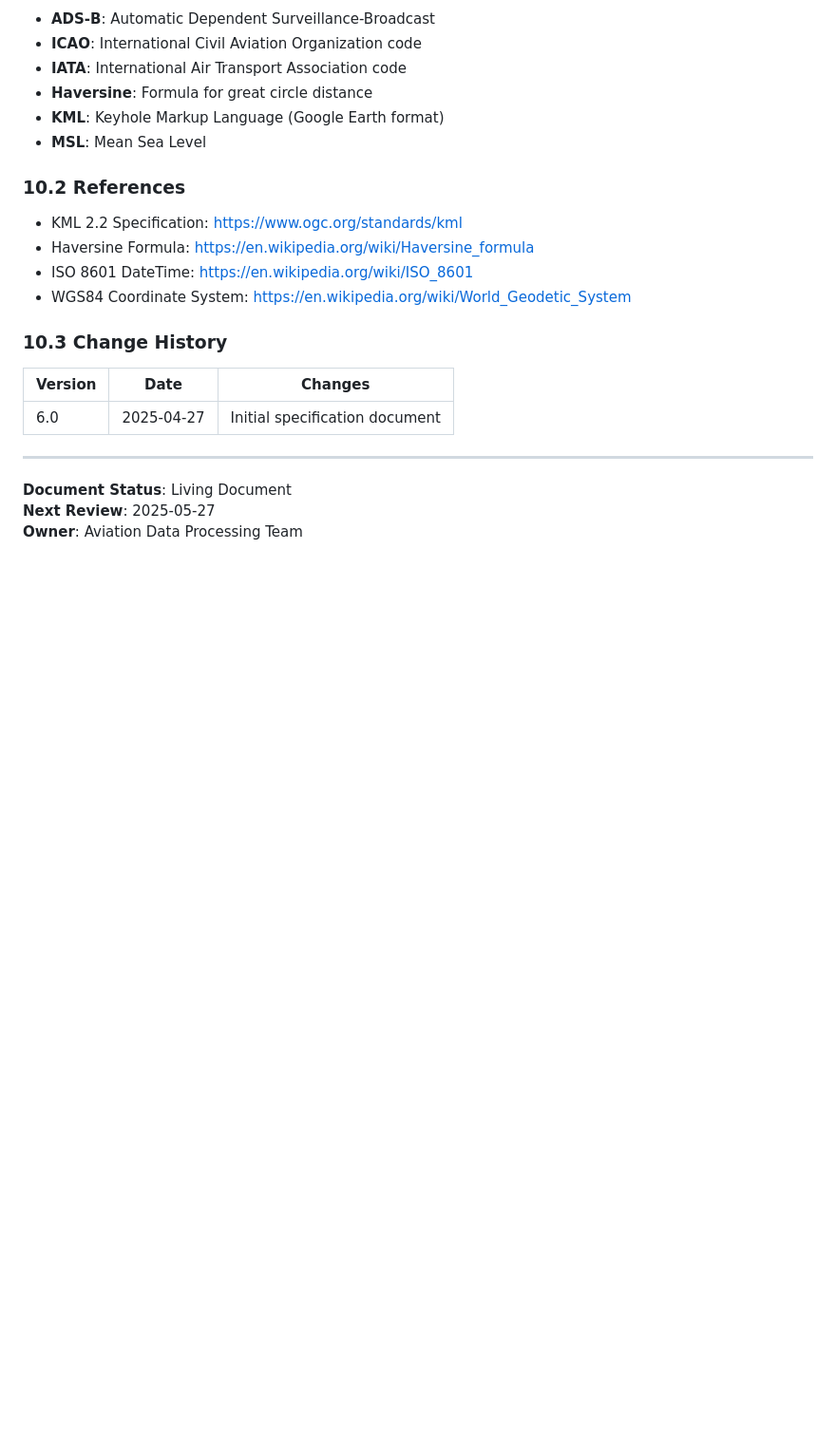
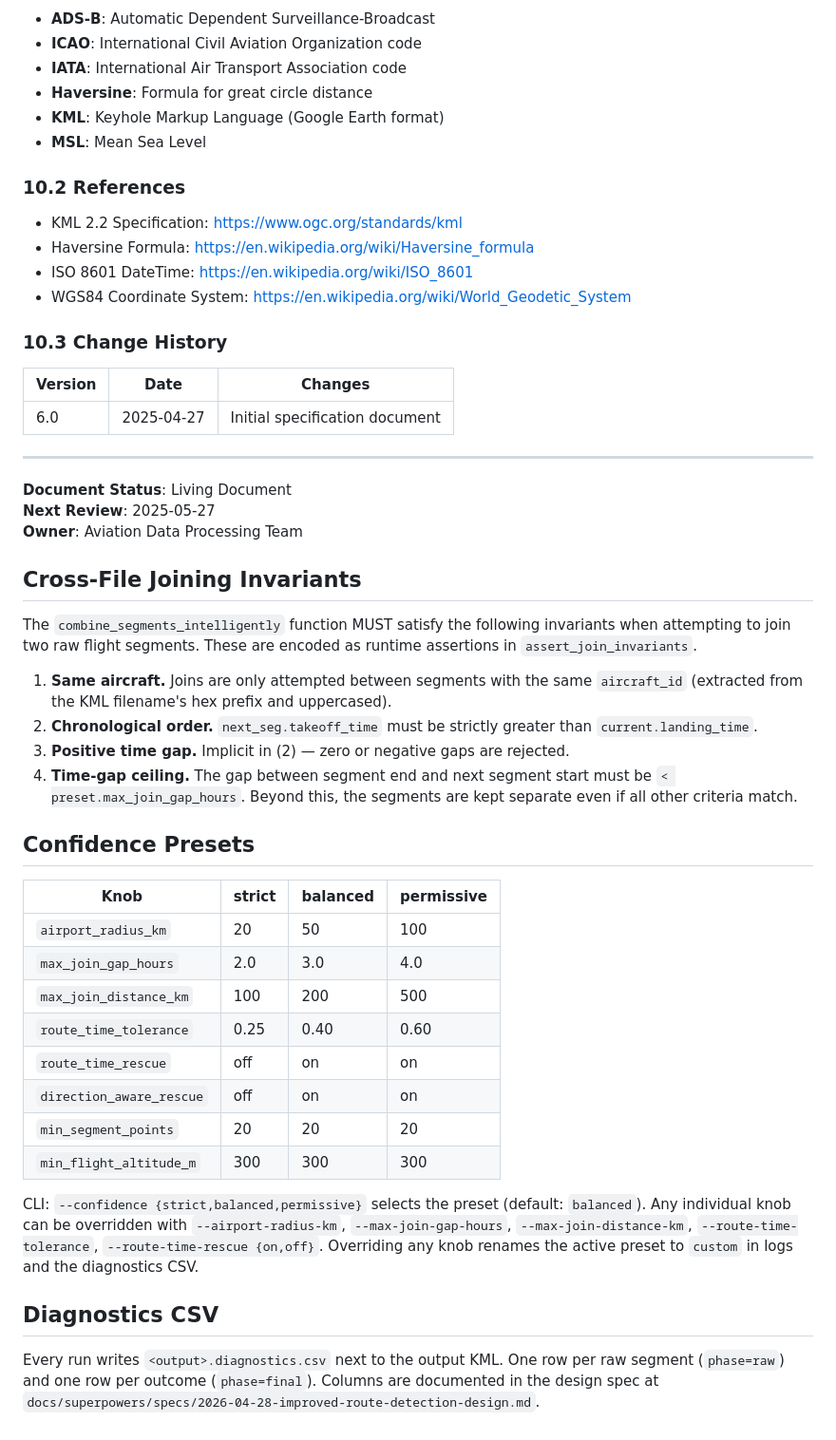
Before and after one commit to jjllddyy/adsb_historical_routes, a Markdown page: SPECIFICATION.md, the part around the change. Shown at 95% size. Drawn GitHub-style; blank space fills up the shorter version.

```diff
--- a/SPECIFICATION.md
+++ b/SPECIFICATION.md
@@ -516,3 +516,31 @@ Input KML → parse_kml_tracks() → Dict[registration, List[tracks]]
 **Document Status**: Living Document
 **Next Review**: 2025-05-27
 **Owner**: Aviation Data Processing Team
+
+## Cross-File Joining Invariants
+
+The `combine_segments_intelligently` function MUST satisfy the following invariants when attempting to join two raw flight segments. These are encoded as runtime assertions in `assert_join_invariants`.
+
+1. **Same aircraft.** Joins are only attempted between segments with the same `aircraft_id` (extracted from the KML filename's hex prefix and uppercased).
+2. **Chronological order.** `next_seg.takeoff_time` must be strictly greater than `current.landing_time`.
+3. **Positive time gap.** Implicit in (2) — zero or negative gaps are rejected.
+4. **Time-gap ceiling.** The gap between segment end and next segment start must be `< preset.max_join_gap_hours`. Beyond this, the segments are kept separate even if all other criteria match.
+
+## Confidence Presets
+
+| Knob | strict | balanced | permissive |
+|---|---|---|---|
+| `airport_radius_km` | 20 | 50 | 100 |
+| `max_join_gap_hours` | 2.0 | 3.0 | 4.0 |
+| `max_join_distance_km` | 100 | 200 | 500 |
+| `route_time_tolerance` | 0.25 | 0.40 | 0.60 |
+| `route_time_rescue` | off | on | on |
+| `direction_aware_rescue` | off | on | on |
+| `min_segment_points` | 20 | 20 | 20 |
+| `min_flight_altitude_m` | 300 | 300 | 300 |
+
+CLI: `--confidence {strict,balanced,permissive}` selects the preset (default: `balanced`). Any individual knob can be overridden with `--airport-radius-km`, `--max-join-gap-hours`, `--max-join-distance-km`, `--route-time-tolerance`, `--route-time-rescue {on,off}`. Overriding any knob renames the active preset to `custom` in logs and the diagnostics CSV.
+
+## Diagnostics CSV
+
+Every run writes `<output>.diagnostics.csv` next to the output KML. One row per raw segment (`phase=raw`) and one row per outcome (`phase=final`). Columns are documented in the design spec at `docs/superpowers/specs/2026-04-28-improved-route-detection-design.md`.
```
Also changed, not shown: CHANGELOG.md (+21 -0 lines).
